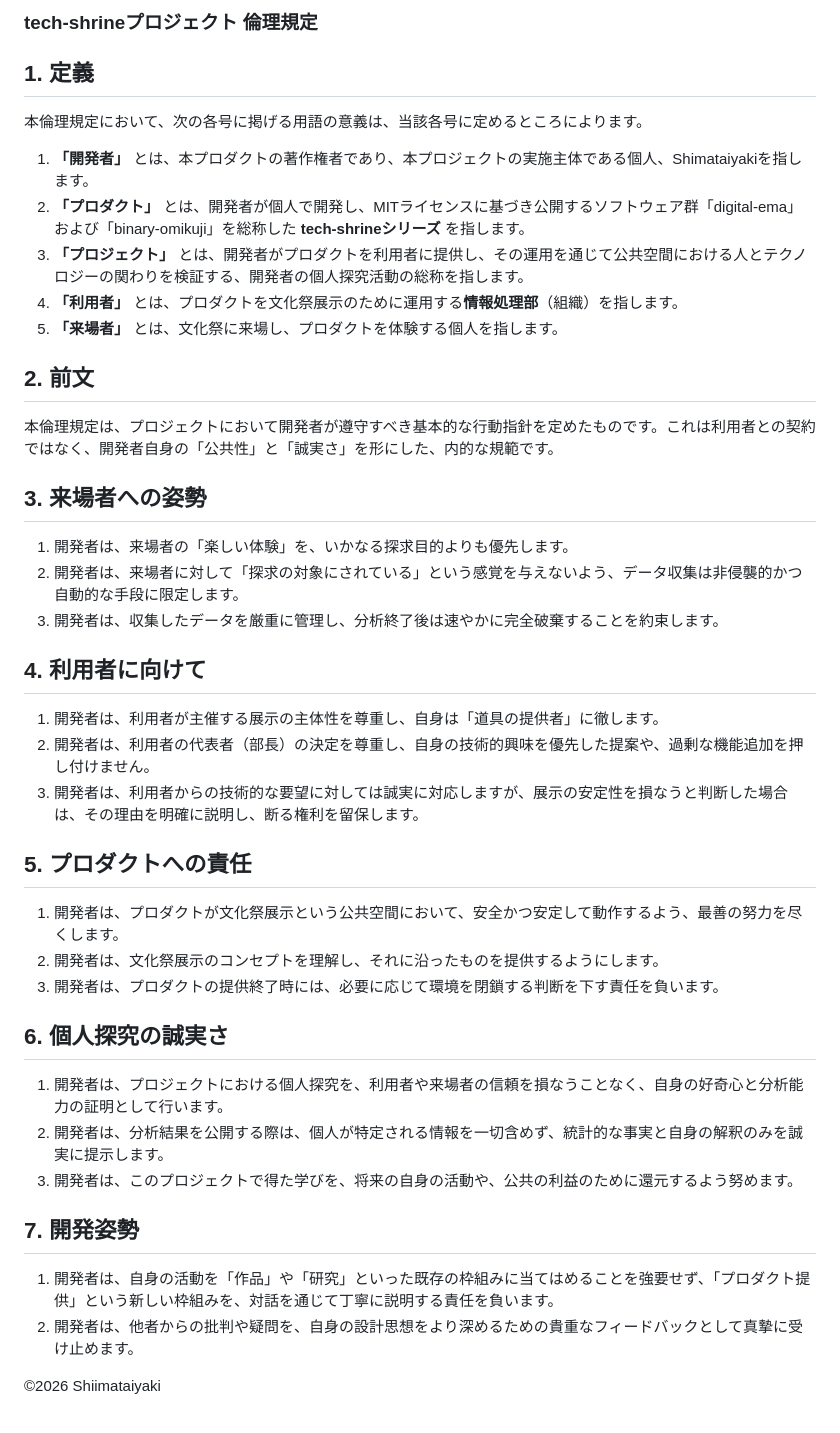
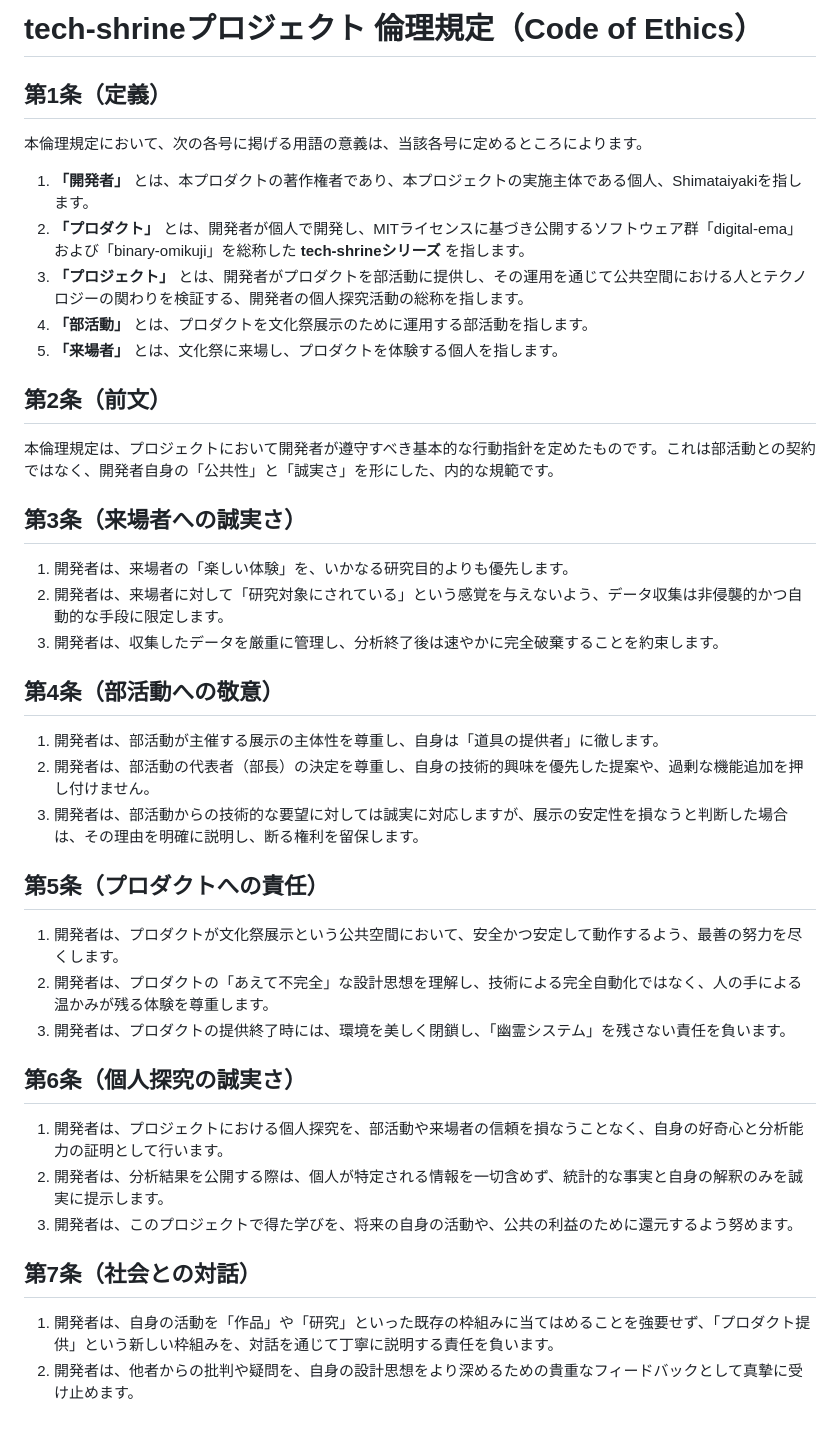
Before and after one commit to shimataiyaki/tech-shrine, a Markdown page: docs/ethical/code-of-ethics.md, the part around the change. GitHub-like rendering.

```diff
--- a/docs/ethical/code-of-ethics.md
+++ b/docs/ethical/code-of-ethics.md
@@ -1,46 +1,44 @@
-### tech-shrineプロジェクト 倫理規定
+# tech-shrineプロジェクト 倫理規定（Code of Ethics）
 
-## 1. 定義
+## 第1条（定義）
 
 本倫理規定において、次の各号に掲げる用語の意義は、当該各号に定めるところによります。
 
 1. **「開発者」** とは、本プロダクトの著作権者であり、本プロジェクトの実施主体である個人、Shimataiyakiを指します。
 2. **「プロダクト」** とは、開発者が個人で開発し、MITライセンスに基づき公開するソフトウェア群「digital-ema」および「binary-omikuji」を総称した **tech-shrineシリーズ** を指します。
-3. **「プロジェクト」** とは、開発者がプロダクトを利用者に提供し、その運用を通じて公共空間における人とテクノロジーの関わりを検証する、開発者の個人探究活動の総称を指します。
-4. **「利用者」** とは、プロダクトを文化祭展示のために運用する**情報処理部**（組織）を指します。
+3. **「プロジェクト」** とは、開発者がプロダクトを部活動に提供し、その運用を通じて公共空間における人とテクノロジーの関わりを検証する、開発者の個人探究活動の総称を指します。
+4. **「部活動」** とは、プロダクトを文化祭展示のために運用する部活動を指します。
 5. **「来場者」** とは、文化祭に来場し、プロダクトを体験する個人を指します。
 
-## 2. 前文
+## 第2条（前文）
 
-本倫理規定は、プロジェクトにおいて開発者が遵守すべき基本的な行動指針を定めたものです。これは利用者との契約ではなく、開発者自身の「公共性」と「誠実さ」を形にした、内的な規範です。
+本倫理規定は、プロジェクトにおいて開発者が遵守すべき基本的な行動指針を定めたものです。これは部活動との契約ではなく、開発者自身の「公共性」と「誠実さ」を形にした、内的な規範です。
 
-## 3. 来場者への姿勢
+## 第3条（来場者への誠実さ）
 
-1. 開発者は、来場者の「楽しい体験」を、いかなる探求目的よりも優先します。
-2. 開発者は、来場者に対して「探求の対象にされている」という感覚を与えないよう、データ収集は非侵襲的かつ自動的な手段に限定します。
+1. 開発者は、来場者の「楽しい体験」を、いかなる研究目的よりも優先します。
+2. 開発者は、来場者に対して「研究対象にされている」という感覚を与えないよう、データ収集は非侵襲的かつ自動的な手段に限定します。
 3. 開発者は、収集したデータを厳重に管理し、分析終了後は速やかに完全破棄することを約束します。
 
-## 4. 利用者に向けて
+## 第4条（部活動への敬意）
 
-1. 開発者は、利用者が主催する展示の主体性を尊重し、自身は「道具の提供者」に徹します。
-2. 開発者は、利用者の代表者（部長）の決定を尊重し、自身の技術的興味を優先した提案や、過剰な機能追加を押し付けません。
-3. 開発者は、利用者からの技術的な要望に対しては誠実に対応しますが、展示の安定性を損なうと判断した場合は、その理由を明確に説明し、断る権利を留保します。
+1. 開発者は、部活動が主催する展示の主体性を尊重し、自身は「道具の提供者」に徹します。
+2. 開発者は、部活動の代表者（部長）の決定を尊重し、自身の技術的興味を優先した提案や、過剰な機能追加を押し付けません。
+3. 開発者は、部活動からの技術的な要望に対しては誠実に対応しますが、展示の安定性を損なうと判断した場合は、その理由を明確に説明し、断る権利を留保します。
 
-## 5. プロダクトへの責任
+## 第5条（プロダクトへの責任）
 
 1. 開発者は、プロダクトが文化祭展示という公共空間において、安全かつ安定して動作するよう、最善の努力を尽くします。
-2. 開発者は、文化祭展示のコンセプトを理解し、それに沿ったものを提供するようにします。
-3. 開発者は、プロダクトの提供終了時には、必要に応じて環境を閉鎖する判断を下す責任を負います。
+2. 開発者は、プロダクトの「あえて不完全」な設計思想を理解し、技術による完全自動化ではなく、人の手による温かみが残る体験を尊重します。
+3. 開発者は、プロダクトの提供終了時には、環境を美しく閉鎖し、「幽霊システム」を残さない責任を負います。
 
-## 6. 個人探究の誠実さ
+## 第6条（個人探究の誠実さ）
 
-1. 開発者は、プロジェクトにおける個人探究を、利用者や来場者の信頼を損なうことなく、自身の好奇心と分析能力の証明として行います。
+1. 開発者は、プロジェクトにおける個人探究を、部活動や来場者の信頼を損なうことなく、自身の好奇心と分析能力の証明として行います。
 2. 開発者は、分析結果を公開する際は、個人が特定される情報を一切含めず、統計的な事実と自身の解釈のみを誠実に提示します。
 3. 開発者は、このプロジェクトで得た学びを、将来の自身の活動や、公共の利益のために還元するよう努めます。
 
-## 7. 開発姿勢
+## 第7条（社会との対話）
 
 1. 開発者は、自身の活動を「作品」や「研究」といった既存の枠組みに当てはめることを強要せず、「プロダクト提供」という新しい枠組みを、対話を通じて丁寧に説明する責任を負います。
 2. 開発者は、他者からの批判や疑問を、自身の設計思想をより深めるための貴重なフィードバックとして真摯に受け止めます。
-
-©2026 Shiimataiyaki
```
